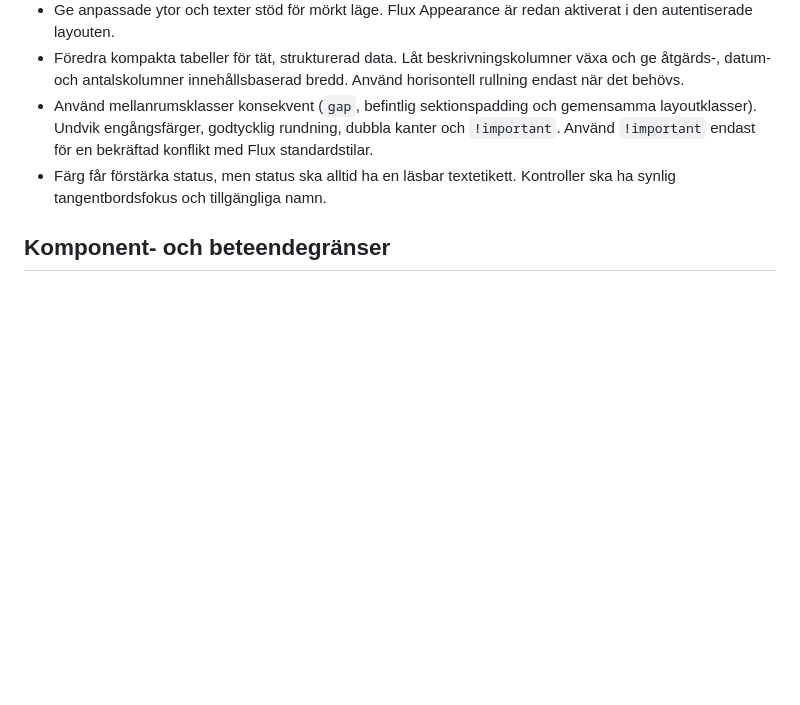
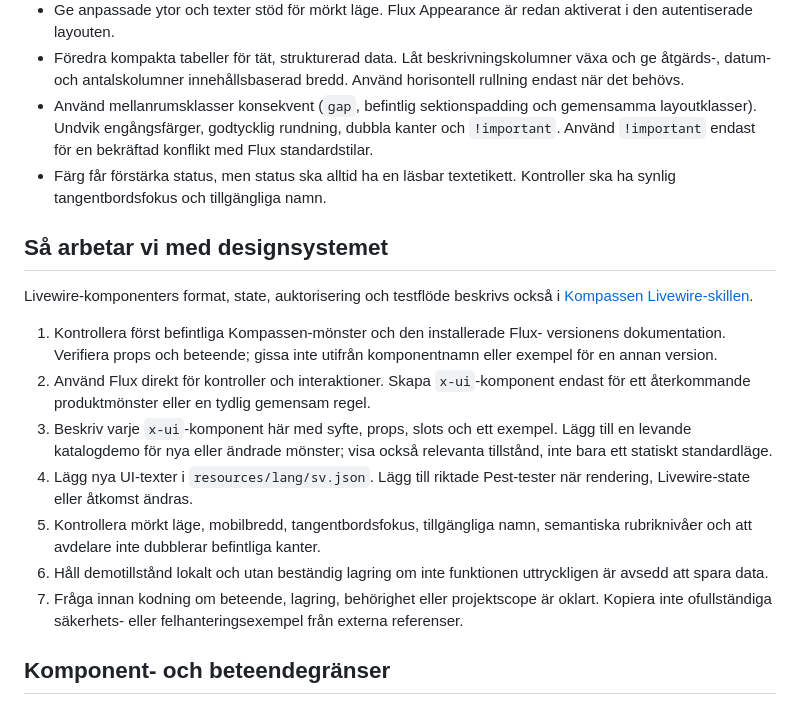
Before and after one commit to jonatanolsson/kompassen, a Markdown page: docs/design-system.md, the part around the change. Rendered like a GitHub page; blank space fills up the shorter version.

Commit message:
docs: clarify Livewire and design rules
Co-authored-by: Copilot <223556219+Copilot@users.noreply.github.com>

```diff
--- a/docs/design-system.md
+++ b/docs/design-system.md
@@ -93,6 +93,29 @@ enbart byter namn på eller duplicerar en Flux-komponent.
 - Färg får förstärka status, men status ska alltid ha en läsbar textetikett.
   Kontroller ska ha synlig tangentbordsfokus och tillgängliga namn.
 
+## Så arbetar vi med designsystemet
+
+Livewire-komponenters format, state, auktorisering och testflöde beskrivs också
+i [Kompassen Livewire-skillen](../.github/skills/livewire-development/SKILL.md).
+
+1. Kontrollera först befintliga Kompassen-mönster och den installerade Flux-
+   versionens dokumentation. Verifiera props och beteende; gissa inte utifrån
+   komponentnamn eller exempel för en annan version.
+2. Använd Flux direkt för kontroller och interaktioner. Skapa `x-ui`-komponent
+   endast för ett återkommande produktmönster eller en tydlig gemensam regel.
+3. Beskriv varje `x-ui`-komponent här med syfte, props, slots och ett exempel.
+   Lägg till en levande katalogdemo för nya eller ändrade mönster; visa också
+   relevanta tillstånd, inte bara ett statiskt standardläge.
+4. Lägg nya UI-texter i `resources/lang/sv.json`. Lägg till riktade Pest-tester
+   när rendering, Livewire-state eller åtkomst ändras.
+5. Kontrollera mörkt läge, mobilbredd, tangentbordsfokus, tillgängliga namn,
+   semantiska rubriknivåer och att avdelare inte dubblerar befintliga kanter.
+6. Håll demotillstånd lokalt och utan beständig lagring om inte funktionen
+   uttryckligen är avsedd att spara data.
+7. Fråga innan kodning om beteende, lagring, behörighet eller projektscope är
+   oklart. Kopiera inte ofullständiga säkerhets- eller felhanteringsexempel
+   från externa referenser.
+
 ## Komponent- och beteendegränser
 
 1. Använd en befintlig Flux- eller `x-ui`-komponent innan du skriver egen
```
Also changed, not shown: 1 other file.
